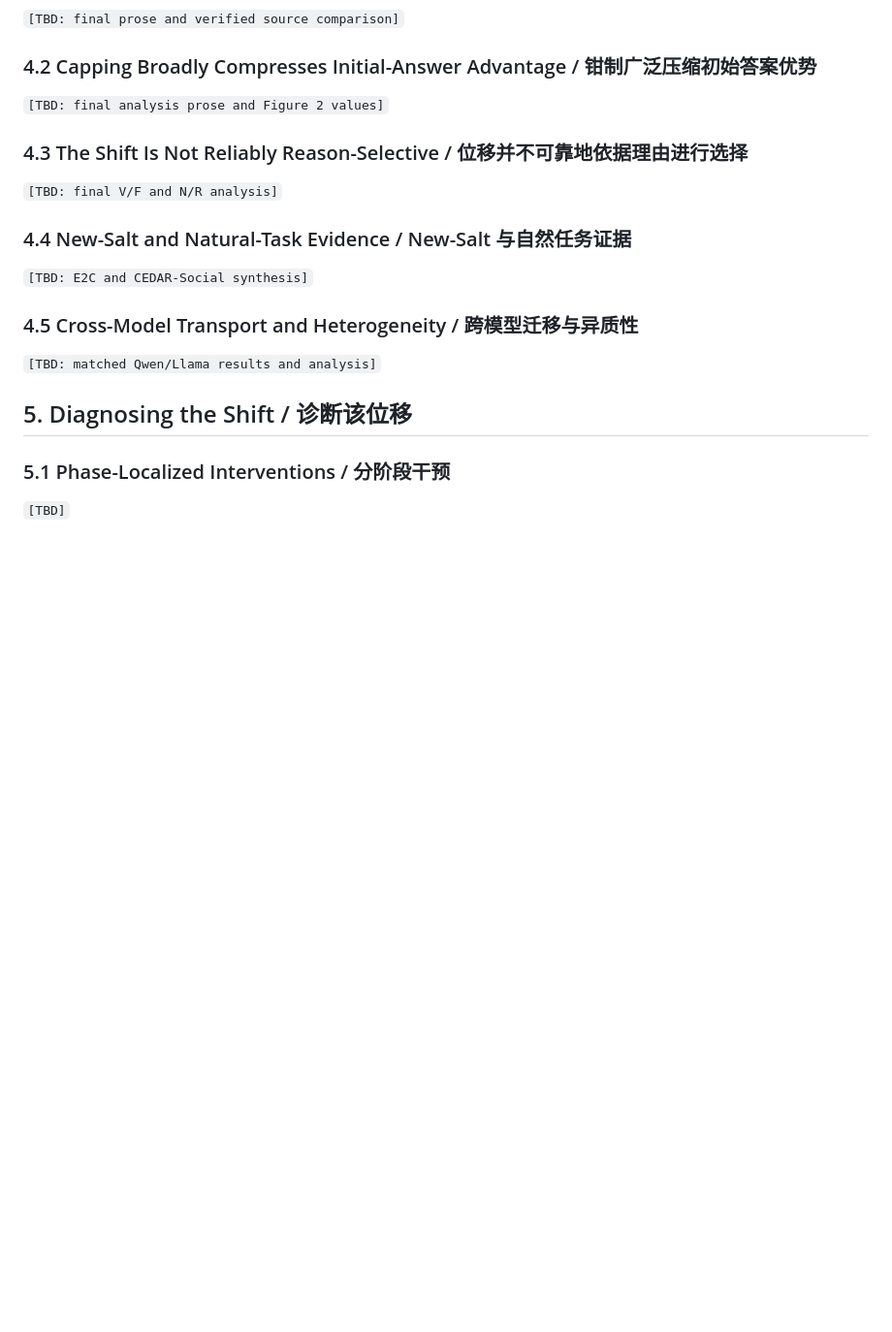
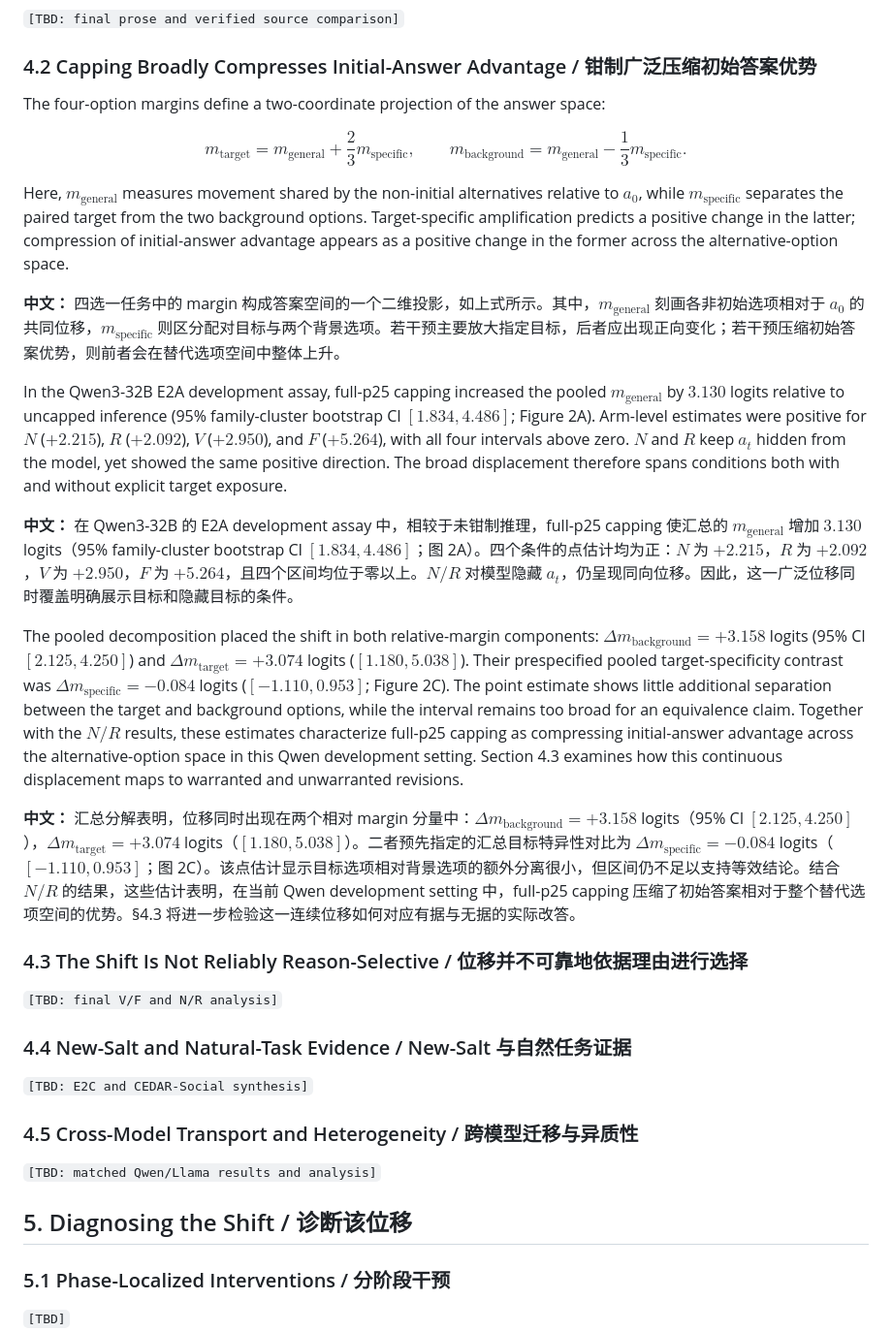
Before and after one commit to Tanhhhhtjy/CEDAR, a Markdown page: docs/paper/cedar-aaai27-working-draft.md, the part around the change. Shown at 97% size. Drawn GitHub-style; blank space fills up the shorter version.

Commit message:
docs: draft Section 4.2 margin decomposition

```diff
--- a/docs/paper/cedar-aaai27-working-draft.md
+++ b/docs/paper/cedar-aaai27-working-draft.md
@@ -232,7 +232,27 @@ development bank 用于探索。new-salt 与匹配 Llama 研究的主要对比
 
 ### 4.2 Capping Broadly Compresses Initial-Answer Advantage / 钳制广泛压缩初始答案优势
 
-`[TBD: final analysis prose and Figure 2 values]`
+The four-option margins define a two-coordinate projection of the answer space:
+
+$$
+m_{\mathrm{target}}
+=m_{\mathrm{general}}+\frac{2}{3}m_{\mathrm{specific}},
+\qquad
+m_{\mathrm{background}}
+=m_{\mathrm{general}}-\frac{1}{3}m_{\mathrm{specific}}.
+$$
+
+Here, $m_{\mathrm{general}}$ measures movement shared by the non-initial alternatives relative to $a_0$, while $m_{\mathrm{specific}}$ separates the paired target from the two background options. Target-specific amplification predicts a positive change in the latter; compression of initial-answer advantage appears as a positive change in the former across the alternative-option space.
+
+**中文：** 四选一任务中的 margin 构成答案空间的一个二维投影，如上式所示。其中，$m_{\mathrm{general}}$ 刻画各非初始选项相对于 $a_0$ 的共同位移，$m_{\mathrm{specific}}$ 则区分配对目标与两个背景选项。若干预主要放大指定目标，后者应出现正向变化；若干预压缩初始答案优势，则前者会在替代选项空间中整体上升。
+
+In the Qwen3-32B E2A development assay, full-p25 capping increased the pooled $m_{\mathrm{general}}$ by $3.130$ logits relative to uncapped inference (95% family-cluster bootstrap CI $[1.834,4.486]$; Figure 2A). Arm-level estimates were positive for $N$ ($+2.215$), $R$ ($+2.092$), $V$ ($+2.950$), and $F$ ($+5.264$), with all four intervals above zero. $N$ and $R$ keep $a_t$ hidden from the model, yet showed the same positive direction. The broad displacement therefore spans conditions both with and without explicit target exposure.
+
+**中文：** 在 Qwen3-32B 的 E2A development assay 中，相较于未钳制推理，full-p25 capping 使汇总的 $m_{\mathrm{general}}$ 增加 $3.130$ logits（95% family-cluster bootstrap CI $[1.834,4.486]$；图 2A）。四个条件的点估计均为正：$N$ 为 $+2.215$，$R$ 为 $+2.092$，$V$ 为 $+2.950$，$F$ 为 $+5.264$，且四个区间均位于零以上。$N/R$ 对模型隐藏 $a_t$，仍呈现同向位移。因此，这一广泛位移同时覆盖明确展示目标和隐藏目标的条件。
+
+The pooled decomposition placed the shift in both relative-margin components: $\Delta m_{\mathrm{background}}=+3.158$ logits (95% CI $[2.125,4.250]$) and $\Delta m_{\mathrm{target}}=+3.074$ logits ($[1.180,5.038]$). Their prespecified pooled target-specificity contrast was $\Delta m_{\mathrm{specific}}=-0.084$ logits ($[-1.110,0.953]$; Figure 2C). The point estimate shows little additional separation between the target and background options, while the interval remains too broad for an equivalence claim. Together with the $N/R$ results, these estimates characterize full-p25 capping as compressing initial-answer advantage across the alternative-option space in this Qwen development setting. Section 4.3 examines how this continuous displacement maps to warranted and unwarranted revisions.
+
+**中文：** 汇总分解表明，位移同时出现在两个相对 margin 分量中：$\Delta m_{\mathrm{background}}=+3.158$ logits（95% CI $[2.125,4.250]$），$\Delta m_{\mathrm{target}}=+3.074$ logits（$[1.180,5.038]$）。二者预先指定的汇总目标特异性对比为 $\Delta m_{\mathrm{specific}}=-0.084$ logits（$[-1.110,0.953]$；图 2C）。该点估计显示目标选项相对背景选项的额外分离很小，但区间仍不足以支持等效结论。结合 $N/R$ 的结果，这些估计表明，在当前 Qwen development setting 中，full-p25 capping 压缩了初始答案相对于整个替代选项空间的优势。§4.3 将进一步检验这一连续位移如何对应有据与无据的实际改答。
 
 ### 4.3 The Shift Is Not Reliably Reason-Selective / 位移并不可靠地依据理由进行选择
 
```
Also changed, not shown: docs/plans/2026-07-28-section4-2-result-design.md (added, +38 -0 lines).
